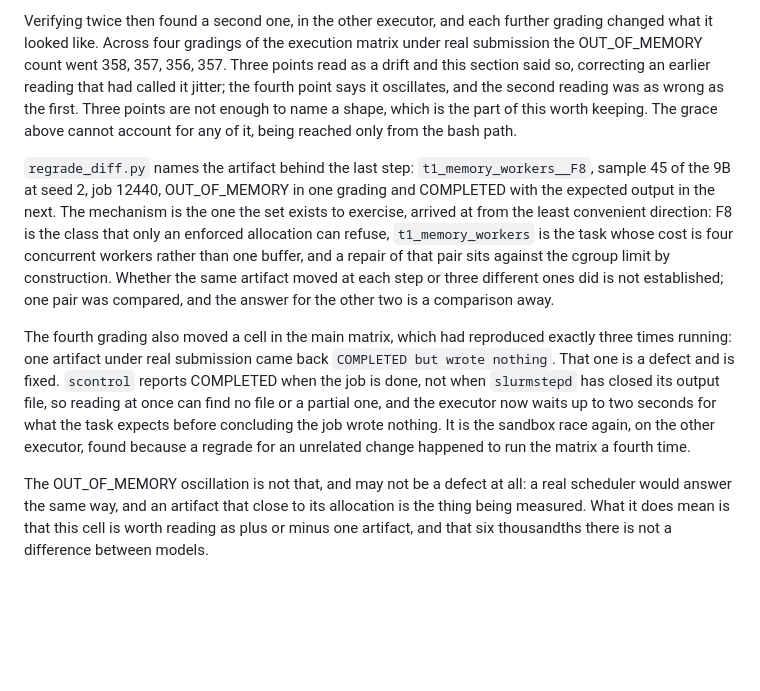
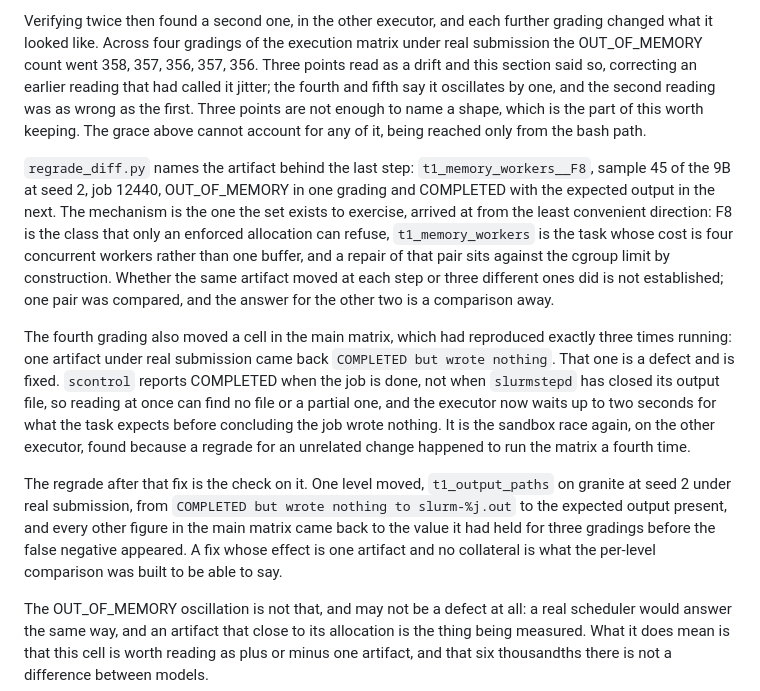
Before and after one commit to antoniorotundo2/anvil, a Markdown page: docs/OBSERVED_FAILURES.md, the part around the change. Drawn GitHub-style; blank space fills up the shorter version.

Commit message:
the fifth point says it oscillates

```diff
--- a/docs/OBSERVED_FAILURES.md
+++ b/docs/OBSERVED_FAILURES.md
@@ -1094,10 +1094,10 @@ per level, not per strict verdict, which is the distinction that kept this hidde
 
 Verifying twice then found a second one, in the other executor, and each further grading
 changed what it looked like. Across four gradings of the execution matrix under real
-submission the OUT_OF_MEMORY count went 358, 357, 356, 357. Three points read as a drift and
-this section said so, correcting an earlier reading that had called it jitter; the fourth
-point says it oscillates, and the second reading was as wrong as the first. Three points are
-not enough to name a shape, which is the part of this worth keeping. The grace above cannot
+submission the OUT_OF_MEMORY count went 358, 357, 356, 357, 356. Three points read as a
+drift and this section said so, correcting an earlier reading that had called it jitter; the
+fourth and fifth say it oscillates by one, and the second reading was as wrong as the first.
+Three points are not enough to name a shape, which is the part of this worth keeping. The grace above cannot
 account for any of it, being reached only from the bash path.
 
 `regrade_diff.py` names the artifact behind the last step: `t1_memory_workers__F8`, sample
@@ -1116,6 +1116,12 @@ when `slurmstepd` has closed its output file, so reading at once can find no fil
 partial one, and the executor now waits up to two seconds for what the task expects before
 concluding the job wrote nothing. It is the sandbox race again, on the other executor, found
 because a regrade for an unrelated change happened to run the matrix a fourth time.
+
+The regrade after that fix is the check on it. One level moved, `t1_output_paths` on granite
+at seed 2 under real submission, from `COMPLETED but wrote nothing to slurm-%j.out` to the
+expected output present, and every other figure in the main matrix came back to the value it
+had held for three gradings before the false negative appeared. A fix whose effect is one
+artifact and no collateral is what the per-level comparison was built to be able to say.
 
 The OUT_OF_MEMORY oscillation is not that, and may not be a defect at all: a real scheduler
 would answer the same way, and an artifact that close to its allocation is the thing being
```
